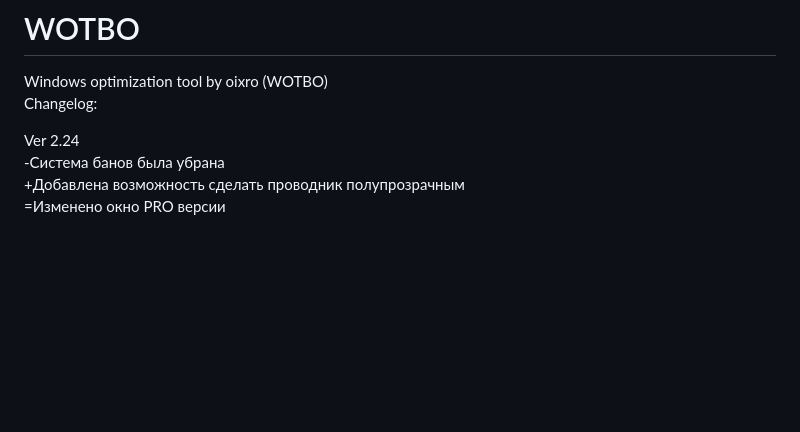
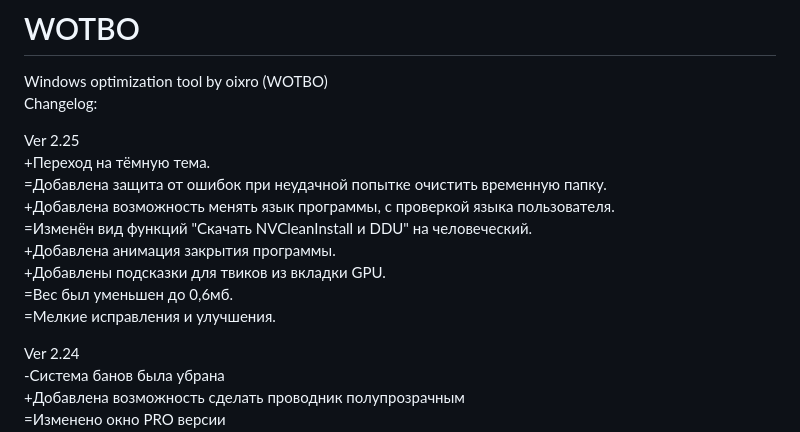
Before and after one commit to oixro/WOTBO, a Markdown page: README.md, the part around the change. GitHub-like rendering; blank space fills up the shorter version.

```diff
--- a/README.md
+++ b/README.md
@@ -1,6 +1,16 @@
 # WOTBO
 Windows optimization tool by oixro (WOTBO)
 Changelog:
+
+Ver 2.25
++Переход на тёмную тема.
+=Добавлена защита от ошибок при неудачной попытке очистить временную папку.
++Добавлена возможность менять язык программы, с проверкой языка пользователя.
+=Изменён вид функций "Скачать NVCleanInstall и DDU" на человеческий.
++Добавлена анимация закрытия программы.
++Добавлены подсказки для твиков из вкладки GPU.
+=Вес был уменьшен до 0,6мб.
+=Мелкие исправления и улучшения.
 
 Ver 2.24
 -Система банов была убрана
```
